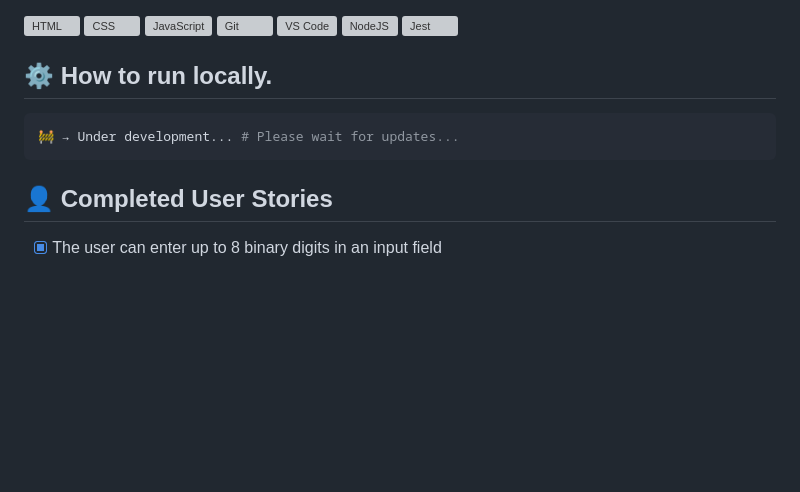
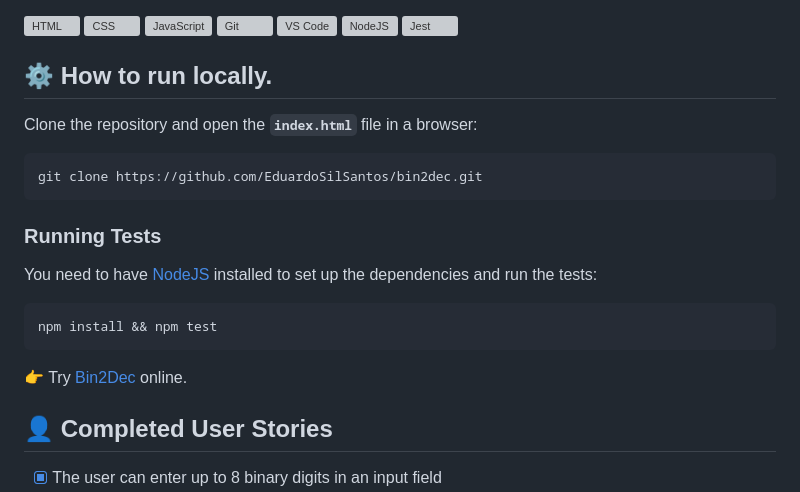
Before and after one commit to EduardoSilSantos/bin2dec, a Markdown page: README.md, the part around the change. Rendered like a GitHub page; blank space fills up the shorter version; grey boxes are pictures that could not be loaded.

````diff
--- a/README.md
+++ b/README.md
@@ -91,9 +91,18 @@ Implement an application that:
 
 ## ⚙️ How to run locally.
 
+Clone the repository and open the **`index.html`** file in a browser:
 ```bash
-🚧 → Under development... # Please wait for updates...
+git clone https://github.com/EduardoSilSantos/bin2dec.git
 ```
+
+### Running Tests
+You need to have [NodeJS](https://nodejs.org) installed to set up the dependencies and run the tests:
+```bash
+npm install && npm test
+```
+👉 Try [Bin2Dec](https://eduardosilsantos.github.io/bin2dec/) online.
+
 
 ## 👤 Completed User Stories
 - [x] The user can enter up to 8 binary digits in an input field
````
Also changed, not shown: README.pt.md (+11 -1 lines).
